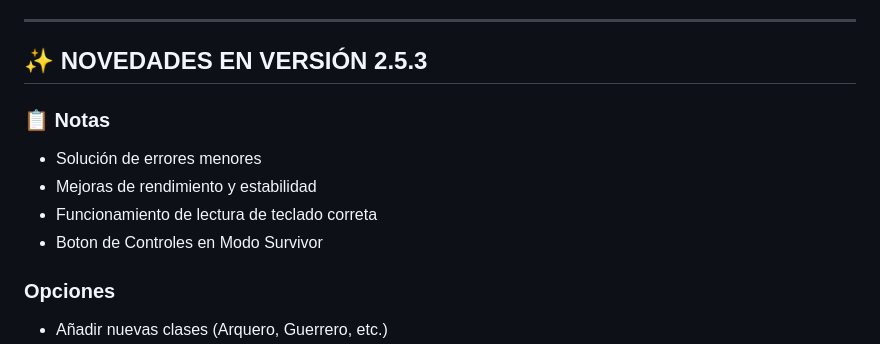
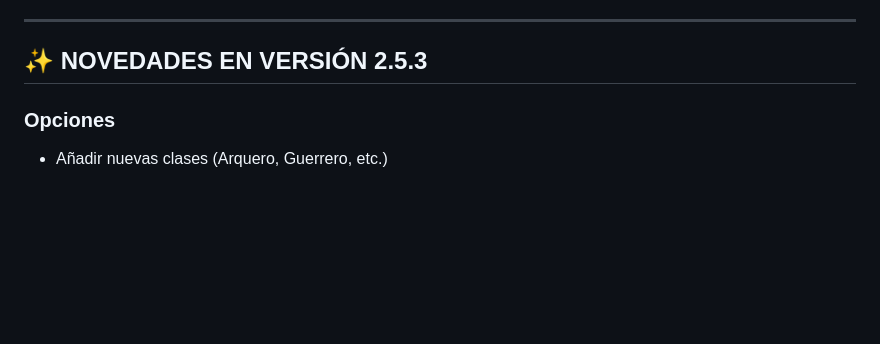
Before and after one commit to TheYinYan/Trabajo_VideoJuego_JS, a Markdown page: README.md, the part around the change. Rendered like a GitHub page; blank space fills up the shorter version.

Commit message:
Act Readme

```diff
--- a/README.md
+++ b/README.md
@@ -46,13 +46,6 @@ Los personajes se mueven en 8 direcciones, persiguen a sus enemigos naturales y
 ---
 
 ## ✨ NOVEDADES EN VERSIÓN 2.5.3
-
-### 📋 Notas
-
-- Solución de errores menores
-- Mejoras de rendimiento y estabilidad
-- Funcionamiento de lectura de teclado correta
-- Boton de Controles en Modo Survivor
 
 ### Opciones
 
```
